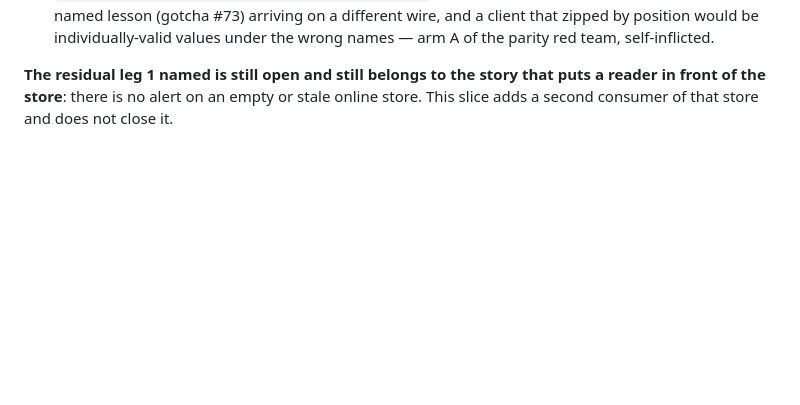
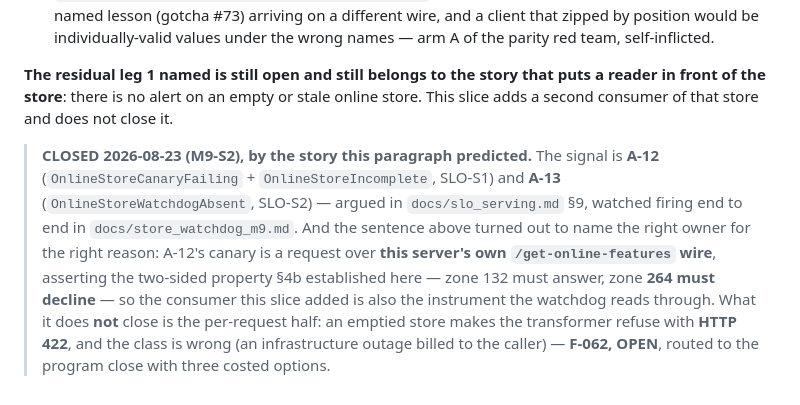
Before and after one commit to Phu-Hong-Duong/NYC-taxi-production-with-k8-flavor, a Markdown page: docs/feast_server_m8.md, the part around the change. GitHub-like rendering; blank space fills up the shorter version.

```diff
--- a/docs/feast_server_m8.md
+++ b/docs/feast_server_m8.md
@@ -241,3 +241,17 @@ transformer seam, and the p95 at M5-S4's shape. Leg 3 inherits:
 puts a reader in front of the store**: there is no alert on an empty or stale
 online store. This slice adds a second consumer of that store and does not close
 it.
+
+> **CLOSED 2026-08-23 (M9-S2), by the story this paragraph predicted.** The
+> signal is **A-12** (`OnlineStoreCanaryFailing` + `OnlineStoreIncomplete`,
+> SLO-S1) and **A-13** (`OnlineStoreWatchdogAbsent`, SLO-S2) — argued in
+> `docs/slo_serving.md` §9, watched firing end to end in
+> `docs/store_watchdog_m9.md`. And the sentence above turned out to name the
+> right owner for the right reason: A-12's canary is a request over **this
+> server's own `/get-online-features` wire**, asserting the two-sided property
+> §4b established here — zone 132 must answer, zone **264 must decline** — so
+> the consumer this slice added is also the instrument the watchdog reads
+> through. What it does **not** close is the per-request half: an emptied store
+> makes the transformer refuse with **HTTP 422**, and the class is wrong (an
+> infrastructure outage billed to the caller) — **F-062, OPEN**, routed to the
+> program close with three costed options.
```
Also changed, not shown: docs/feast_side_by_side.md (+13 -2 lines).
